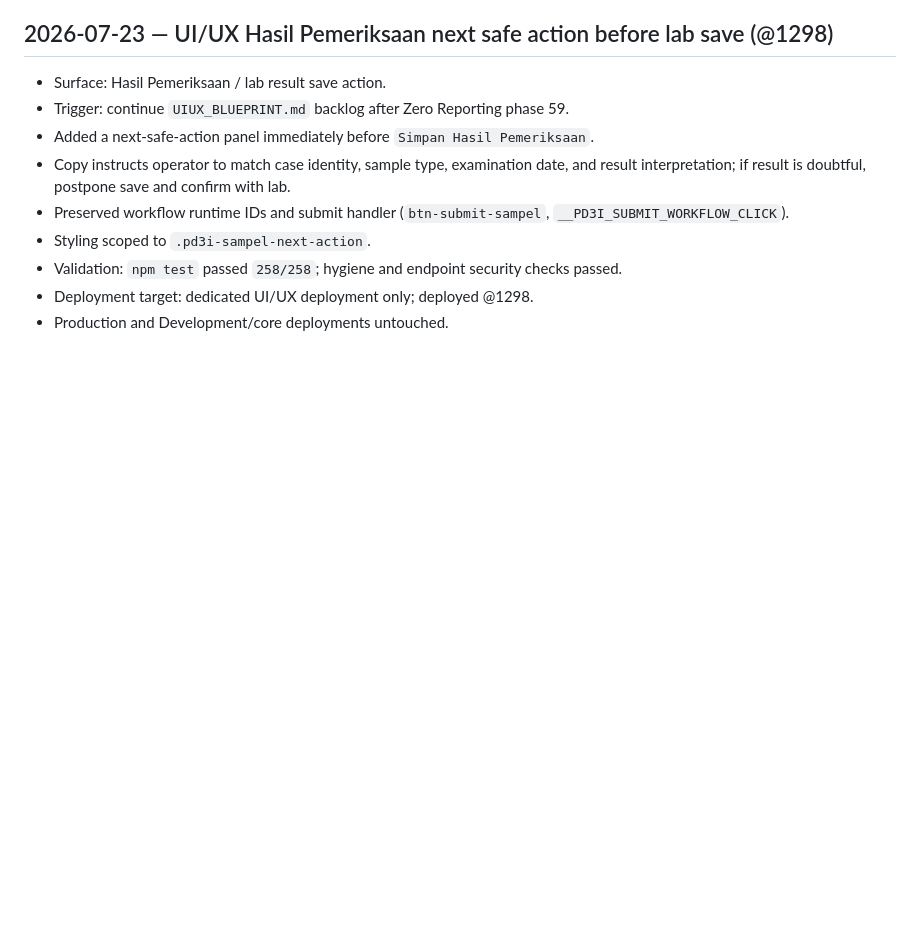
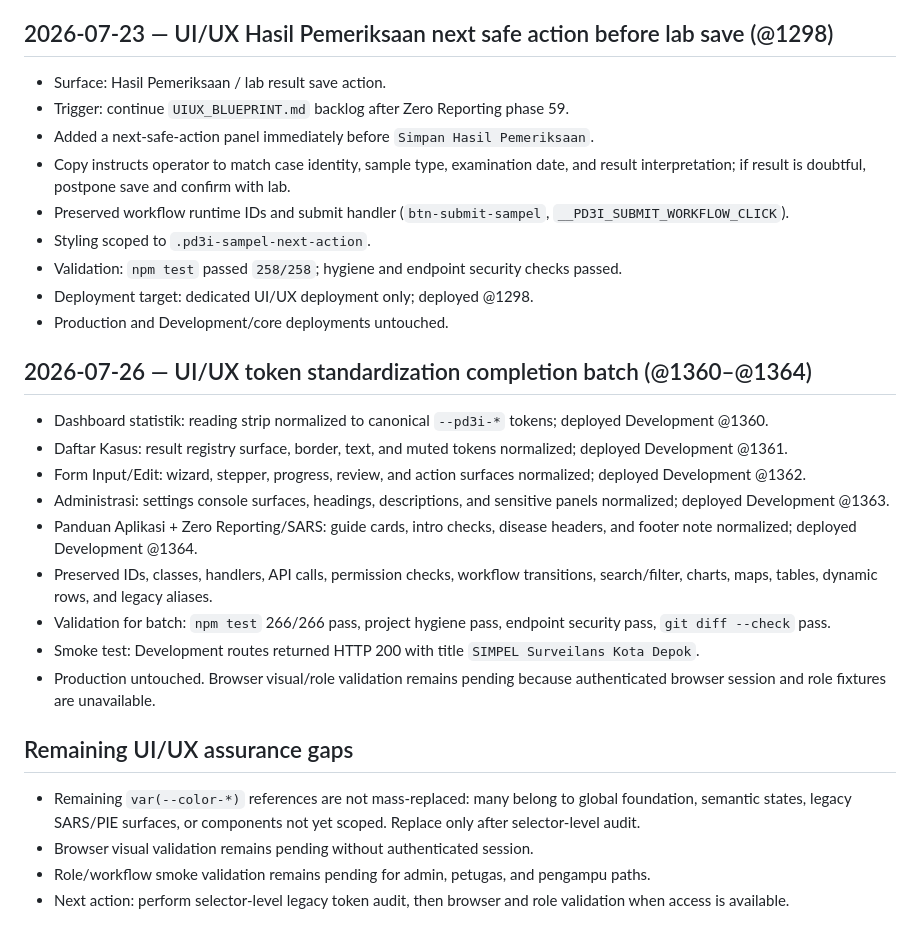
Before and after one commit to hadi4us/gas-pe-pd3i, a Markdown page: docs/UIUX_IMPLEMENTATION_MEMORY.md, the part around the change. GitHub-like rendering; blank space fills up the shorter version.

Commit message:
document UIUX token standardization batch

```diff
--- a/docs/UIUX_IMPLEMENTATION_MEMORY.md
+++ b/docs/UIUX_IMPLEMENTATION_MEMORY.md
@@ -480,3 +480,22 @@ Deployment:
 - Validation: `npm test` passed `258/258`; hygiene and endpoint security checks passed.
 - Deployment target: dedicated UI/UX deployment only; deployed @1298.
 - Production and Development/core deployments untouched.
+
+## 2026-07-26 — UI/UX token standardization completion batch (@1360–@1364)
+
+- Dashboard statistik: reading strip normalized to canonical `--pd3i-*` tokens; deployed Development @1360.
+- Daftar Kasus: result registry surface, border, text, and muted tokens normalized; deployed Development @1361.
+- Form Input/Edit: wizard, stepper, progress, review, and action surfaces normalized; deployed Development @1362.
+- Administrasi: settings console surfaces, headings, descriptions, and sensitive panels normalized; deployed Development @1363.
+- Panduan Aplikasi + Zero Reporting/SARS: guide cards, intro checks, disease headers, and footer note normalized; deployed Development @1364.
+- Preserved IDs, classes, handlers, API calls, permission checks, workflow transitions, search/filter, charts, maps, tables, dynamic rows, and legacy aliases.
+- Validation for batch: `npm test` 266/266 pass, project hygiene pass, endpoint security pass, `git diff --check` pass.
+- Smoke test: Development routes returned HTTP 200 with title `SIMPEL Surveilans Kota Depok`.
+- Production untouched. Browser visual/role validation remains pending because authenticated browser session and role fixtures are unavailable.
+
+## Remaining UI/UX assurance gaps
+
+- Remaining `var(--color-*)` references are not mass-replaced: many belong to global foundation, semantic states, legacy SARS/PIE surfaces, or components not yet scoped. Replace only after selector-level audit.
+- Browser visual validation remains pending without authenticated session.
+- Role/workflow smoke validation remains pending for admin, petugas, and pengampu paths.
+- Next action: perform selector-level legacy token audit, then browser and role validation when access is available.
```
